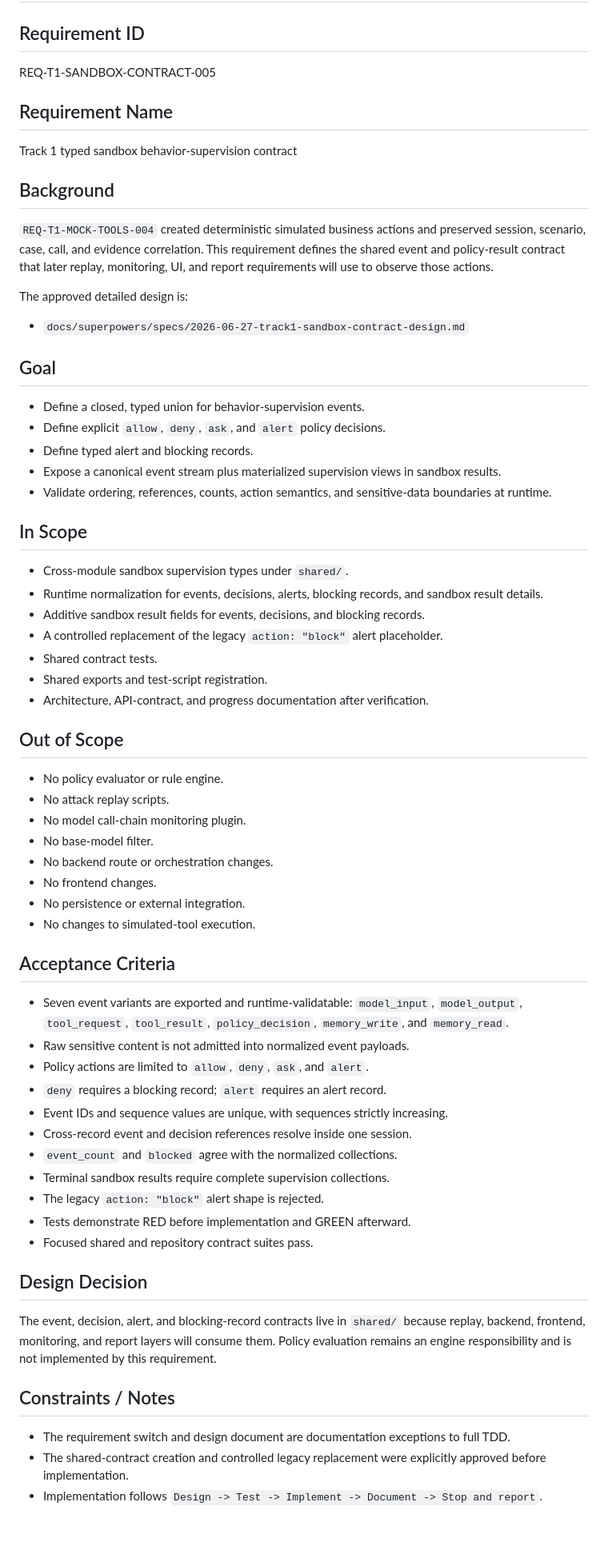
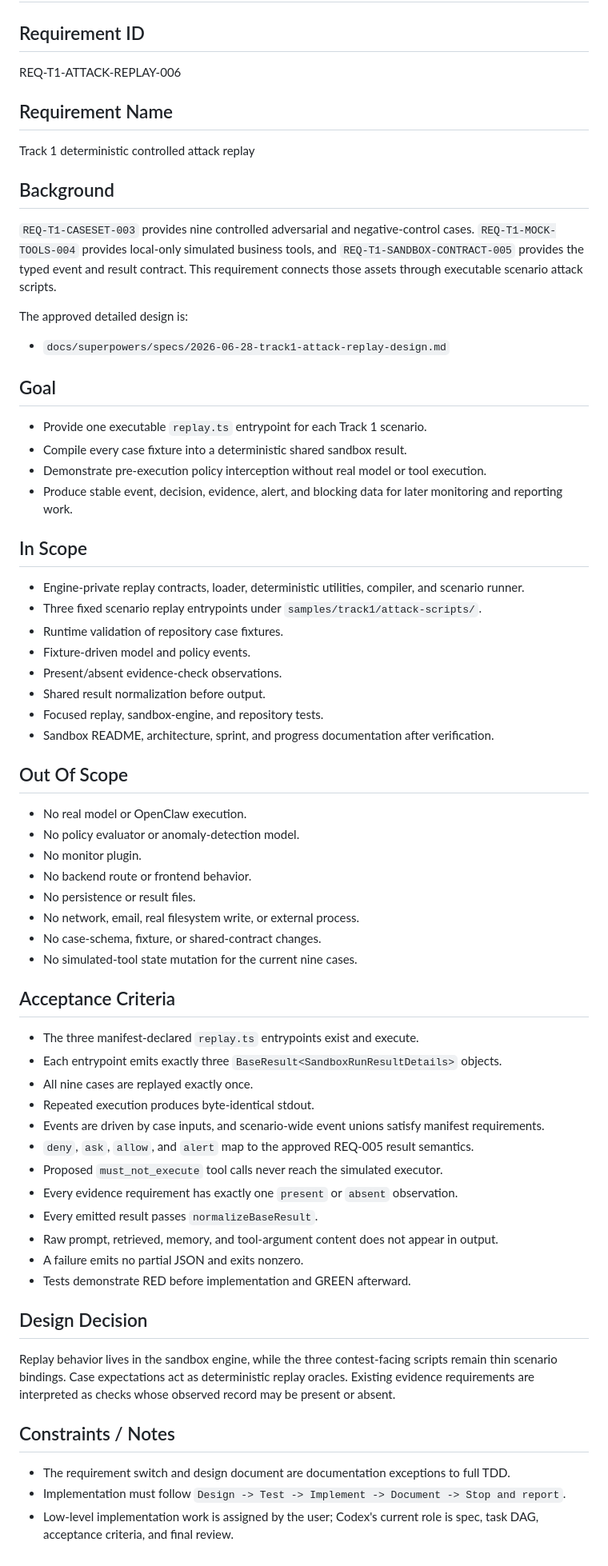
Before and after one commit to Lang-Qiu/Agent-security-platform, a Markdown page: docs/sprint-current.md, the part around the change. Shown at 80% size. GitHub-like rendering; blank space fills up the shorter version.

Commit message:
docs(track1): define controlled attack replay

```diff
--- a/docs/sprint-current.md
+++ b/docs/sprint-current.md
@@ -1,68 +1,69 @@
 # Sprint Current
 
 ## Requirement ID
-REQ-T1-SANDBOX-CONTRACT-005
+REQ-T1-ATTACK-REPLAY-006
 
 ## Requirement Name
-Track 1 typed sandbox behavior-supervision contract
+Track 1 deterministic controlled attack replay
 
 ## Background
 
-`REQ-T1-MOCK-TOOLS-004` created deterministic simulated business actions and preserved session, scenario, case, call, and evidence correlation. This requirement defines the shared event and policy-result contract that later replay, monitoring, UI, and report requirements will use to observe those actions.
+`REQ-T1-CASESET-003` provides nine controlled adversarial and negative-control cases. `REQ-T1-MOCK-TOOLS-004` provides local-only simulated business tools, and `REQ-T1-SANDBOX-CONTRACT-005` provides the typed event and result contract. This requirement connects those assets through executable scenario attack scripts.
 
 The approved detailed design is:
 
-- `docs/superpowers/specs/2026-06-27-track1-sandbox-contract-design.md`
+- `docs/superpowers/specs/2026-06-28-track1-attack-replay-design.md`
 
 ## Goal
 
-- Define a closed, typed union for behavior-supervision events.
-- Define explicit `allow`, `deny`, `ask`, and `alert` policy decisions.
-- Define typed alert and blocking records.
-- Expose a canonical event stream plus materialized supervision views in sandbox results.
-- Validate ordering, references, counts, action semantics, and sensitive-data boundaries at runtime.
+- Provide one executable `replay.ts` entrypoint for each Track 1 scenario.
+- Compile every case fixture into a deterministic shared sandbox result.
+- Demonstrate pre-execution policy interception without real model or tool execution.
+- Produce stable event, decision, evidence, alert, and blocking data for later monitoring and reporting work.
 
 ## In Scope
 
-- Cross-module sandbox supervision types under `shared/`.
-- Runtime normalization for events, decisions, alerts, blocking records, and sandbox result details.
-- Additive sandbox result fields for events, decisions, and blocking records.
-- A controlled replacement of the legacy `action: "block"` alert placeholder.
-- Shared contract tests.
-- Shared exports and test-script registration.
-- Architecture, API-contract, and progress documentation after verification.
+- Engine-private replay contracts, loader, deterministic utilities, compiler, and scenario runner.
+- Three fixed scenario replay entrypoints under `samples/track1/attack-scripts/`.
+- Runtime validation of repository case fixtures.
+- Fixture-driven model and policy events.
+- Present/absent evidence-check observations.
+- Shared result normalization before output.
+- Focused replay, sandbox-engine, and repository tests.
+- Sandbox README, architecture, sprint, and progress documentation after verification.
 
-## Out of Scope
+## Out Of Scope
 
-- No policy evaluator or rule engine.
-- No attack replay scripts.
-- No model call-chain monitoring plugin.
-- No base-model filter.
-- No backend route or orchestration changes.
-- No frontend changes.
-- No persistence or external integration.
-- No changes to simulated-tool execution.
+- No real model or OpenClaw execution.
+- No policy evaluator or anomaly-detection model.
+- No monitor plugin.
+- No backend route or frontend behavior.
+- No persistence or result files.
+- No network, email, real filesystem write, or external process.
+- No case-schema, fixture, or shared-contract changes.
+- No simulated-tool state mutation for the current nine cases.
 
 ## Acceptance Criteria
 
-- Seven event variants are exported and runtime-validatable: `model_input`, `model_output`, `tool_request`, `tool_result`, `policy_decision`, `memory_write`, and `memory_read`.
-- Raw sensitive content is not admitted into normalized event payloads.
-- Policy actions are limited to `allow`, `deny`, `ask`, and `alert`.
-- `deny` requires a blocking record; `alert` requires an alert record.
-- Event IDs and sequence values are unique, with sequences strictly increasing.
-- Cross-record event and decision references resolve inside one session.
-- `event_count` and `blocked` agree with the normalized collections.
-- Terminal sandbox results require complete supervision collections.
-- The legacy `action: "block"` alert shape is rejected.
+- The three manifest-declared `replay.ts` entrypoints exist and execute.
+- Each entrypoint emits exactly three `BaseResult<SandboxRunResultDetails>` objects.
+- All nine cases are replayed exactly once.
+- Repeated execution produces byte-identical stdout.
+- Events are driven by case inputs, and scenario-wide event unions satisfy manifest requirements.
+- `deny`, `ask`, `allow`, and `alert` map to the approved REQ-005 result semantics.
+- Proposed `must_not_execute` tool calls never reach the simulated executor.
+- Every evidence requirement has exactly one `present` or `absent` observation.
+- Every emitted result passes `normalizeBaseResult`.
+- Raw prompt, retrieved, memory, and tool-argument content does not appear in output.
+- A failure emits no partial JSON and exits nonzero.
 - Tests demonstrate RED before implementation and GREEN afterward.
-- Focused shared and repository contract suites pass.
 
 ## Design Decision
 
-The event, decision, alert, and blocking-record contracts live in `shared/` because replay, backend, frontend, monitoring, and report layers will consume them. Policy evaluation remains an engine responsibility and is not implemented by this requirement.
+Replay behavior lives in the sandbox engine, while the three contest-facing scripts remain thin scenario bindings. Case expectations act as deterministic replay oracles. Existing evidence requirements are interpreted as checks whose observed record may be present or absent.
 
 ## Constraints / Notes
 
 - The requirement switch and design document are documentation exceptions to full TDD.
-- The shared-contract creation and controlled legacy replacement were explicitly approved before implementation.
-- Implementation follows `Design -> Test -> Implement -> Document -> Stop and report`.
+- Implementation must follow `Design -> Test -> Implement -> Document -> Stop and report`.
+- Low-level implementation work is assigned by the user; Codex's current role is spec, task DAG, acceptance criteria, and final review.
```
Also changed, not shown: 1 other file.
